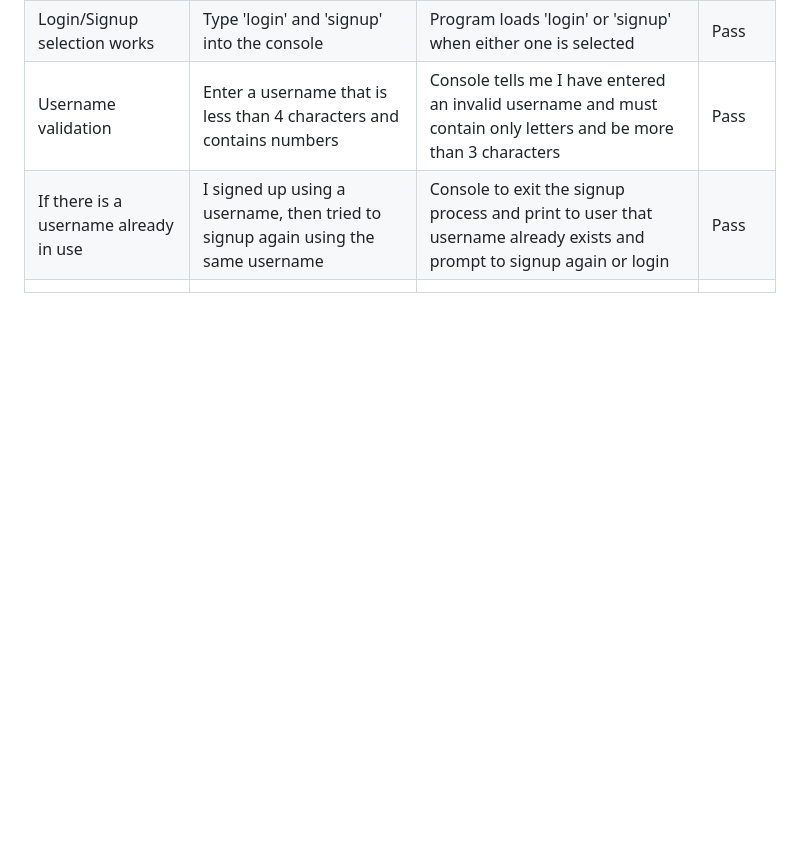
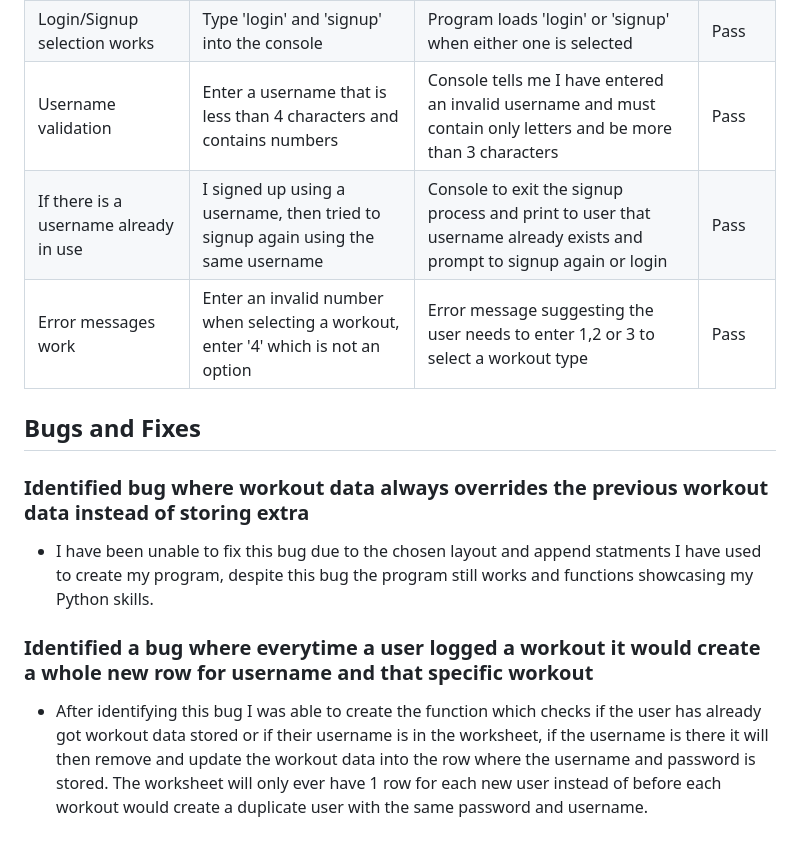
Before and after one commit to James-Burch/Project-3, a Markdown page: README.md, the part around the change. Drawn GitHub-style; blank space fills up the shorter version.

Commit message:
Add bugs and fixes section to readme

```diff
--- a/README.md
+++ b/README.md
@@ -74,4 +74,11 @@ Prior to starting this project I had to decide what to do, I quickly decided tha
 | Login/Signup selection works | Type 'login' and 'signup' into the console | Program loads 'login' or 'signup' when either one is selected | Pass |
 | Username validation | Enter a username that is less than 4 characters and contains numbers | Console tells me I have entered an invalid username and must contain only letters and be more than 3 characters | Pass |
 | If there is a username already in use | I signed up using a username, then tried to signup again using the same username | Console to exit the signup process and print to user that username already exists and prompt to signup again or login | Pass |
-|    |    |    |    |
+| Error messages work | Enter an invalid number when selecting a workout, enter '4' which is not an option | Error message suggesting the user needs to enter 1,2 or 3 to select a workout type | Pass |
+
+## Bugs and Fixes
+### Identified bug where workout data always overrides the previous workout data instead of storing extra
+- I have been unable to fix this bug due to the chosen layout and append statments I have used to create my program, despite this bug the program still works and functions showcasing my Python skills.
+
+### Identified a bug where everytime a user logged a workout it would create a whole new row for username and that specific workout
+- After identifying this bug I was able to create the function which checks if the user has already got workout data stored or if their username is in the worksheet, if the username is there it will then remove and update the workout data into the row where the username and password is stored. The worksheet will only ever have 1 row for each new user instead of before each workout would create a duplicate user with the same password and username.
```
